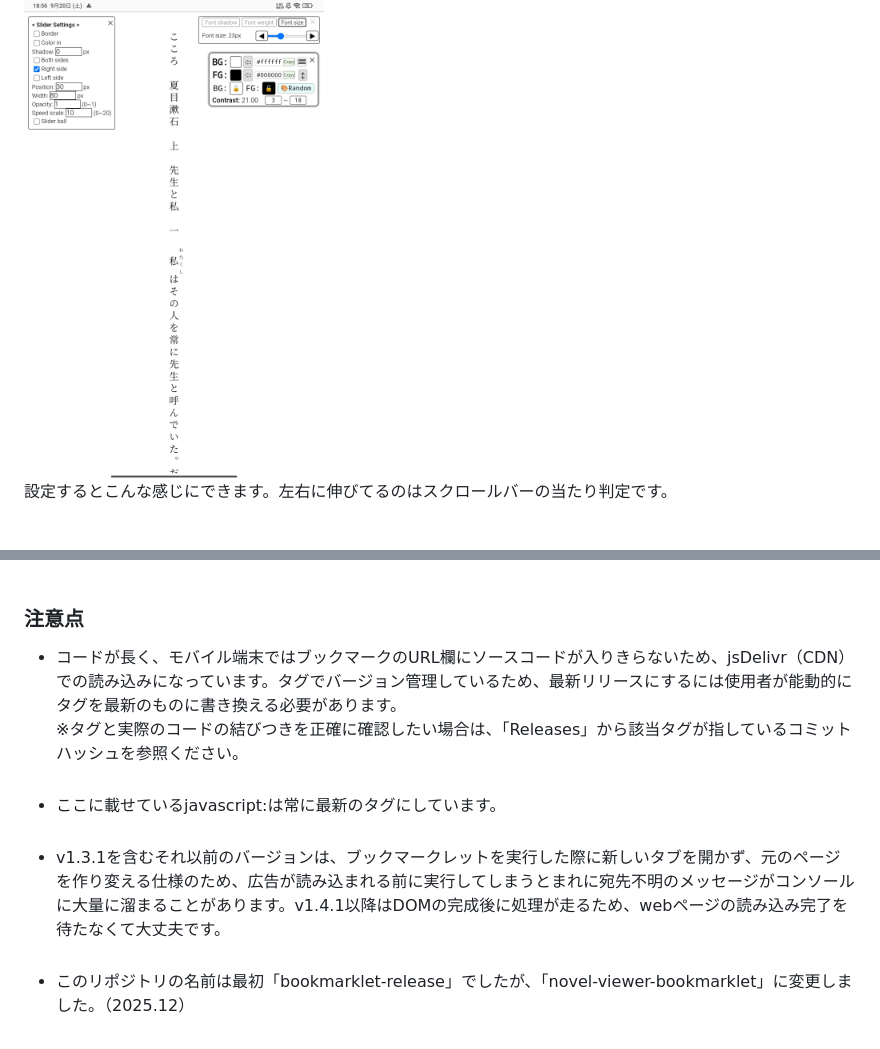
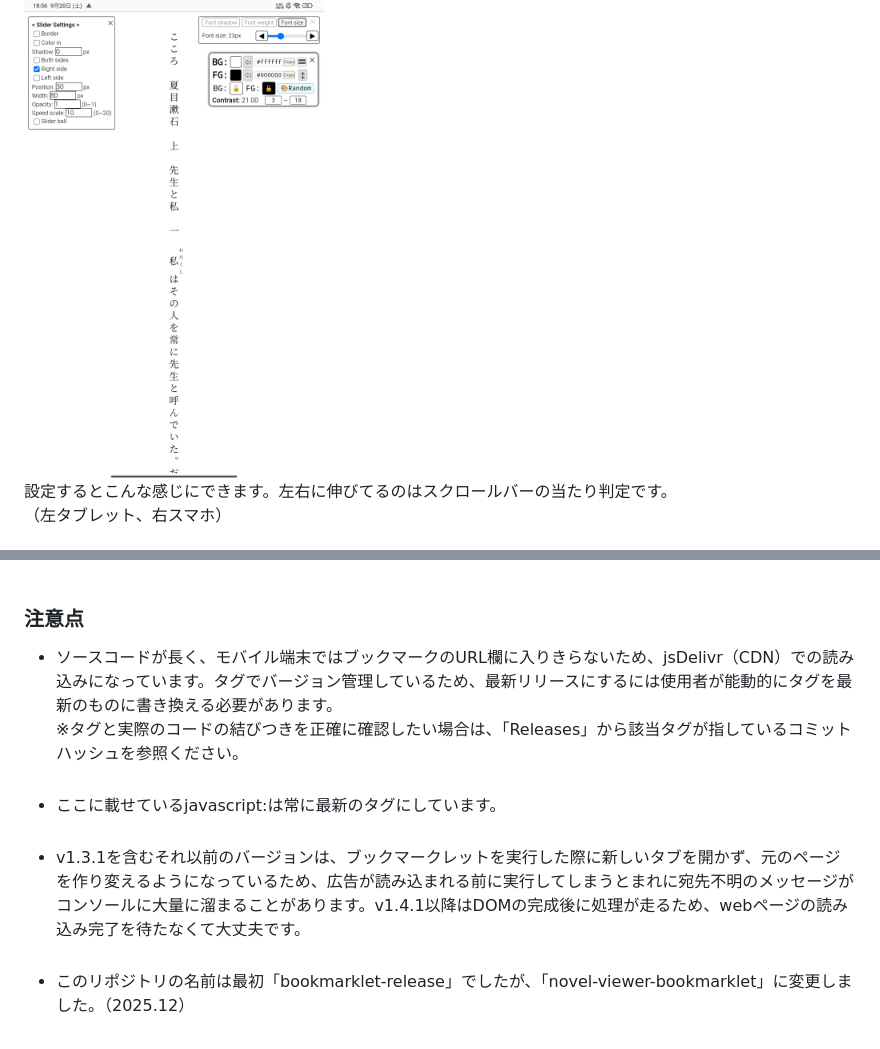
Before and after one commit to kuansy373/bookmarklet-release, a Markdown page: README.md, 2 parts joined by grey strips. Rendered like a GitHub page.

```diff
--- a/README.md
+++ b/README.md
@@ -23,5 +23,6 @@ AIが書いたコードをコピペ、ツギハギして作ったので、私は
 <br><br>
 <img src="images/photo2.jpg" alt="Example Bookmarklet" width="300">
 <br>
-設定するとこんな感じにできます。左右に伸びてるのはスクロールバーの当たり判定です。
+設定するとこんな感じにできます。左右に伸びてるのはスクロールバーの当たり判定です。<br>
+（左タブレット、右スマホ）
 <br><br>
@@ -35,9 +39,9 @@ AIが書いたコードをコピペ、ツギハギして作ったので、私は
 - フォントサイズを変更するとスクロール位置が変わる(ページ内検索をしおり替わりにするとよい)。<br><br>
 
 ### 注意点
-- コードが長く、モバイル端末ではブックマークのURL欄にソースコードが入りきらないため、jsDelivr（CDN）での読み込みになっています。タグでバージョン管理しているため、最新リリースにするには使用者が能動的にタグを最新のものに書き換える必要があります。<br>※タグと実際のコードの結びつきを正確に確認したい場合は、「Releases」から該当タグが指しているコミットハッシュを参照ください。<br><br>
+- ソースコードが長く、モバイル端末ではブックマークのURL欄に入りきらないため、jsDelivr（CDN）での読み込みになっています。タグでバージョン管理しているため、最新リリースにするには使用者が能動的にタグを最新のものに書き換える必要があります。<br>※タグと実際のコードの結びつきを正確に確認したい場合は、「Releases」から該当タグが指しているコミットハッシュを参照ください。<br><br>
 - ここに載せているjavascript:は常に最新のタグにしています。<br><br>
-- v1.3.1を含むそれ以前のバージョンは、ブックマークレットを実行した際に新しいタブを開かず、元のページを作り変える仕様のため、広告が読み込まれる前に実行してしまうとまれに宛先不明のメッセージがコンソールに大量に溜まることがあります。v1.4.1以降はDOMの完成後に処理が走るため、webページの読み込み完了を待たなくて大丈夫です。<br><br>
+- v1.3.1を含むそれ以前のバージョンは、ブックマークレットを実行した際に新しいタブを開かず、元のページを作り変えるようになっているため、広告が読み込まれる前に実行してしまうとまれに宛先不明のメッセージがコンソールに大量に溜まることがあります。v1.4.1以降はDOMの完成後に処理が走るため、webページの読み込み完了を待たなくて大丈夫です。<br><br>
 - このリポジトリの名前は最初「bookmarklet-release」でしたが、「novel-viewer-bookmarklet」に変更しました。（2025.12）<br><br>
 
 ### 不具合・要望
```
Also changed, not shown: other parts of README.md (+4 -1 lines).
